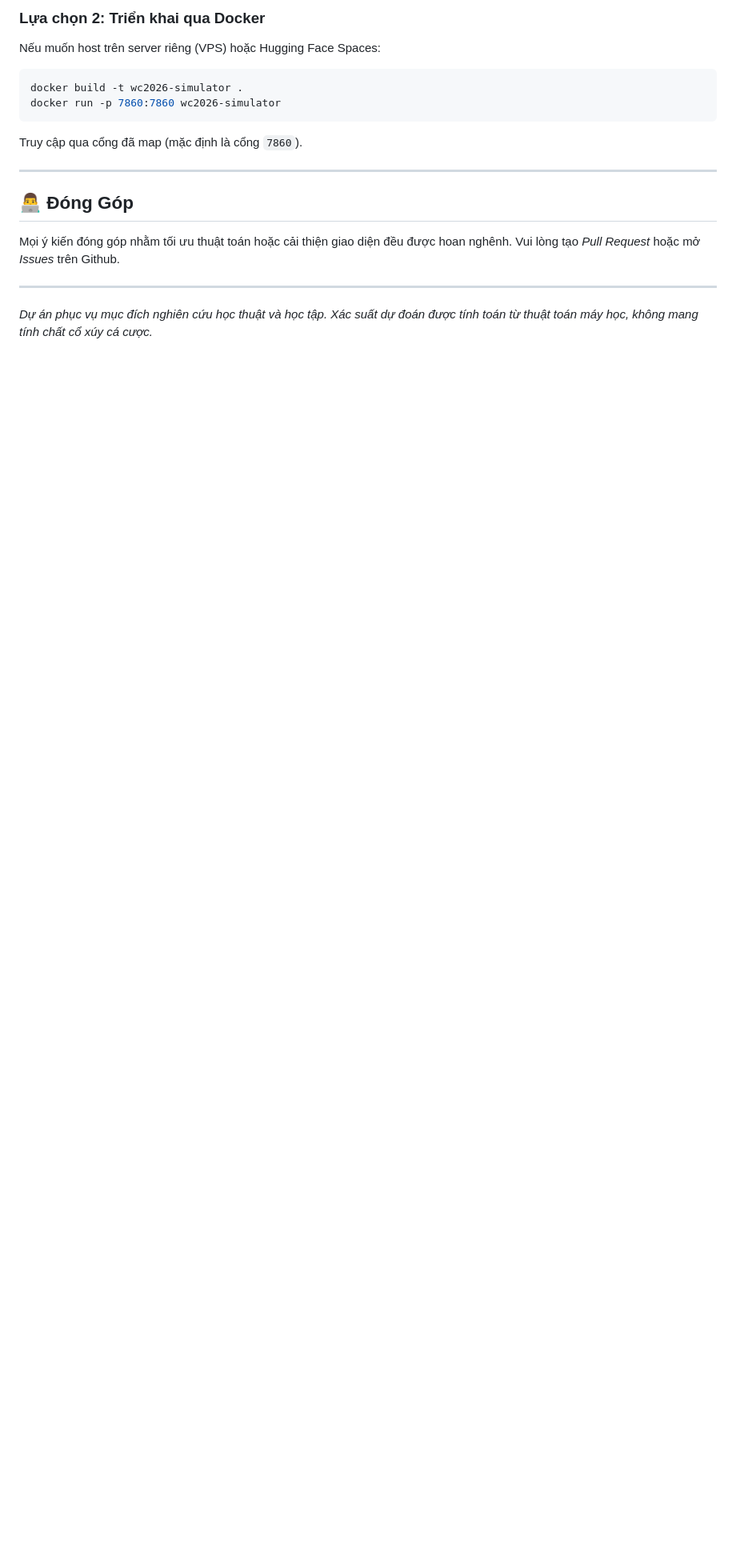
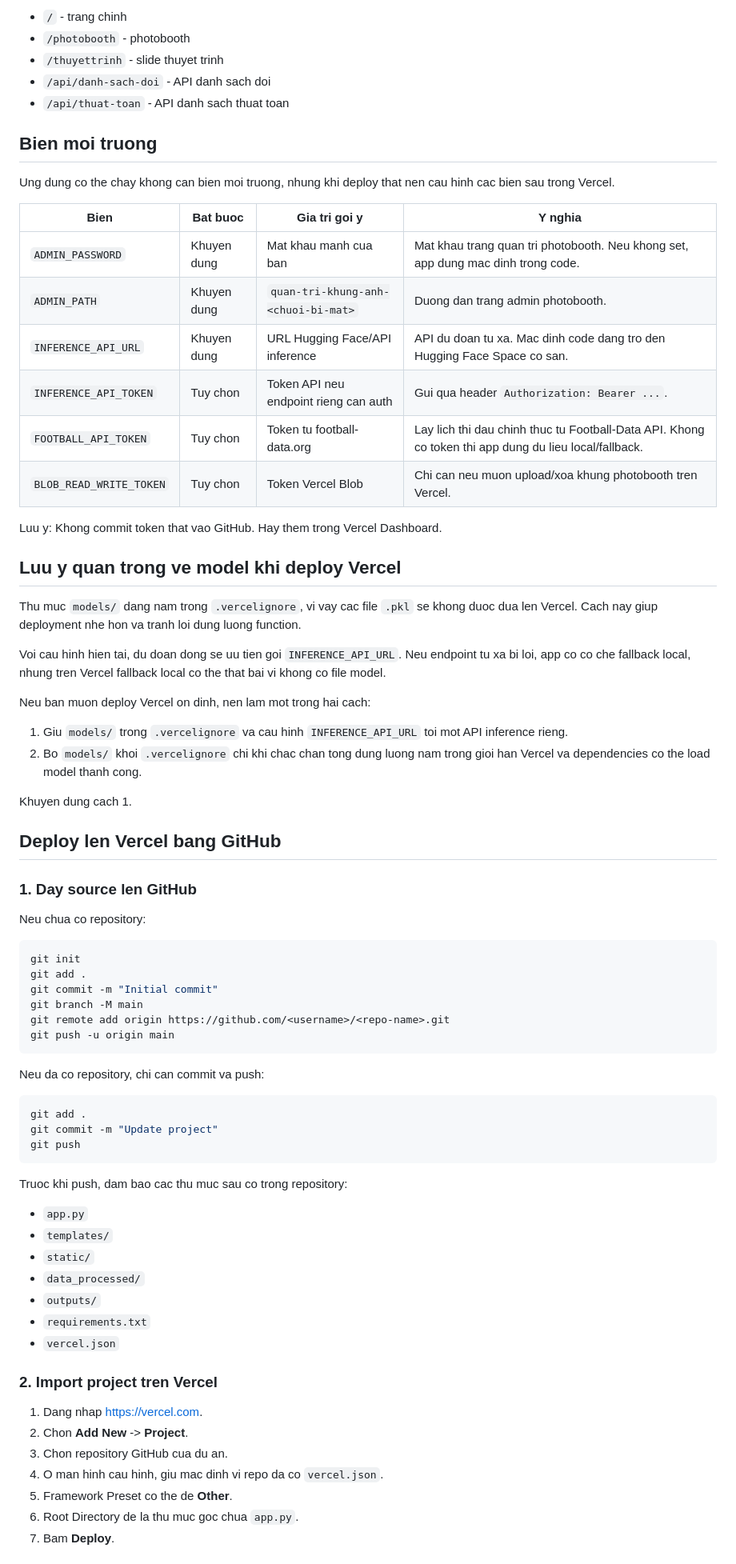
Before and after one commit to Poicitaco/WC-model, a Markdown page: README.md, the part around one of its changes. Shown at 80% size. Rendered like a GitHub page; blank space fills up the shorter version.

````diff
--- a/README.md
+++ b/README.md
@@ -91,16 +89,78 @@ Dự án đã được cấu hình sẵn để chạy cực nhẹ trên Vercel q
 
-### Lựa chọn 2: Triển khai qua Docker
-Nếu muốn host trên server riêng (VPS) hoặc Hugging Face Spaces:
+- `/` - trang chinh
+- `/photobooth` - photobooth
+- `/thuyettrinh` - slide thuyet trinh
+- `/api/danh-sach-doi` - API danh sach doi
+- `/api/thuat-toan` - API danh sach thuat toan
+
+## Bien moi truong
+
+Ung dung co the chay khong can bien moi truong, nhung khi deploy that nen cau hinh cac bien sau trong Vercel.
+
+| Bien | Bat buoc | Gia tri goi y | Y nghia |
+| --- | --- | --- | --- |
+| `ADMIN_PASSWORD` | Khuyen dung | Mat khau manh cua ban | Mat khau trang quan tri photobooth. Neu khong set, app dung mac dinh trong code. |
+| `ADMIN_PATH` | Khuyen dung | `quan-tri-khung-anh-<chuoi-bi-mat>` | Duong dan trang admin photobooth. |
+| `INFERENCE_API_URL` | Khuyen dung | URL Hugging Face/API inference | API du doan tu xa. Mac dinh code dang tro den Hugging Face Space co san. |
+| `INFERENCE_API_TOKEN` | Tuy chon | Token API neu endpoint rieng can auth | Gui qua header `Authorization: Bearer ...`. |
+| `FOOTBALL_API_TOKEN` | Tuy chon | Token tu football-data.org | Lay lich thi dau chinh thuc tu Football-Data API. Khong co token thi app dung du lieu local/fallback. |
+| `BLOB_READ_WRITE_TOKEN` | Tuy chon | Token Vercel Blob | Chi can neu muon upload/xoa khung photobooth tren Vercel. |
+
+Luu y: Khong commit token that vao GitHub. Hay them trong Vercel Dashboard.
+
+## Luu y quan trong ve model khi deploy Vercel
+
+Thu muc `models/` dang nam trong `.vercelignore`, vi vay cac file `.pkl` se khong duoc dua len Vercel. Cach nay giup deployment nhe hon va tranh loi dung luong function.
+
+Voi cau hinh hien tai, du doan dong se uu tien goi `INFERENCE_API_URL`. Neu endpoint tu xa bi loi, app co co che fallback local, nhung tren Vercel fallback local co the that bai vi khong co file model.
+
+Neu ban muon deploy Vercel on dinh, nen lam mot trong hai cach:
+
+1. Giu `models/` trong `.vercelignore` va cau hinh `INFERENCE_API_URL` toi mot API inference rieng.
+2. Bo `models/` khoi `.vercelignore` chi khi chac chan tong dung luong nam trong gioi han Vercel va dependencies co the load model thanh cong.
+
+Khuyen dung cach 1.
+
+## Deploy len Vercel bang GitHub
+
+### 1. Day source len GitHub
+
+Neu chua co repository:
+
 ```bash
-docker build -t wc2026-simulator .
-docker run -p 7860:7860 wc2026-simulator
+git init
+git add .
+git commit -m "Initial commit"
+git branch -M main
+git remote add origin https://github.com/<username>/<repo-name>.git
+git push -u origin main
 ```
-Truy cập qua cổng đã map (mặc định là cổng `7860`).
 
----
+Neu da co repository, chi can commit va push:
 
-## 👨‍💻 Đóng Góp
-Mọi ý kiến đóng góp nhằm tối ưu thuật toán hoặc cải thiện giao diện đều được hoan nghênh. Vui lòng tạo *Pull Request* hoặc mở *Issues* trên Github.
+```bash
+git add .
+git commit -m "Update project"
+git push
+```
 
----
-*Dự án phục vụ mục đích nghiên cứu học thuật và học tập. Xác suất dự đoán được tính toán từ thuật toán máy học, không mang tính chất cổ xúy cá cược.*
+Truoc khi push, dam bao cac thu muc sau co trong repository:
+
+- `app.py`
+- `templates/`
+- `static/`
+- `data_processed/`
+- `outputs/`
+- `requirements.txt`
+- `vercel.json`
+
+### 2. Import project tren Vercel
+
+1. Dang nhap https://vercel.com.
+2. Chon **Add New** -> **Project**.
+3. Chon repository GitHub cua du an.
+4. O man hinh cau hinh, giu mac dinh vi repo da co `vercel.json`.
+5. Framework Preset co the de **Other**.
+6. Root Directory de la thu muc goc chua `app.py`.
+7. Bam **Deploy**.
+
````
Also changed, not shown: other parts of README.md (+243 -61 lines).
